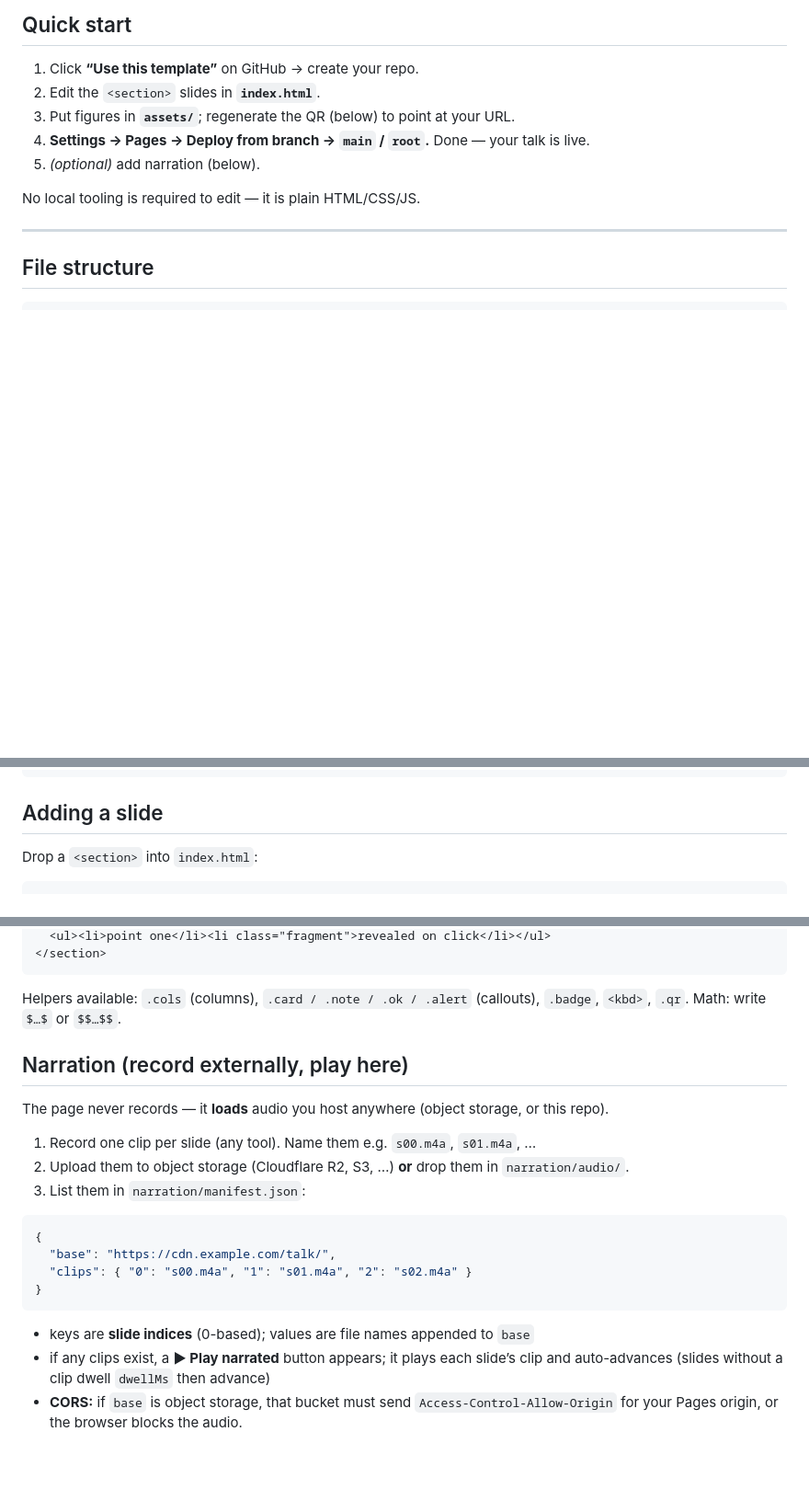
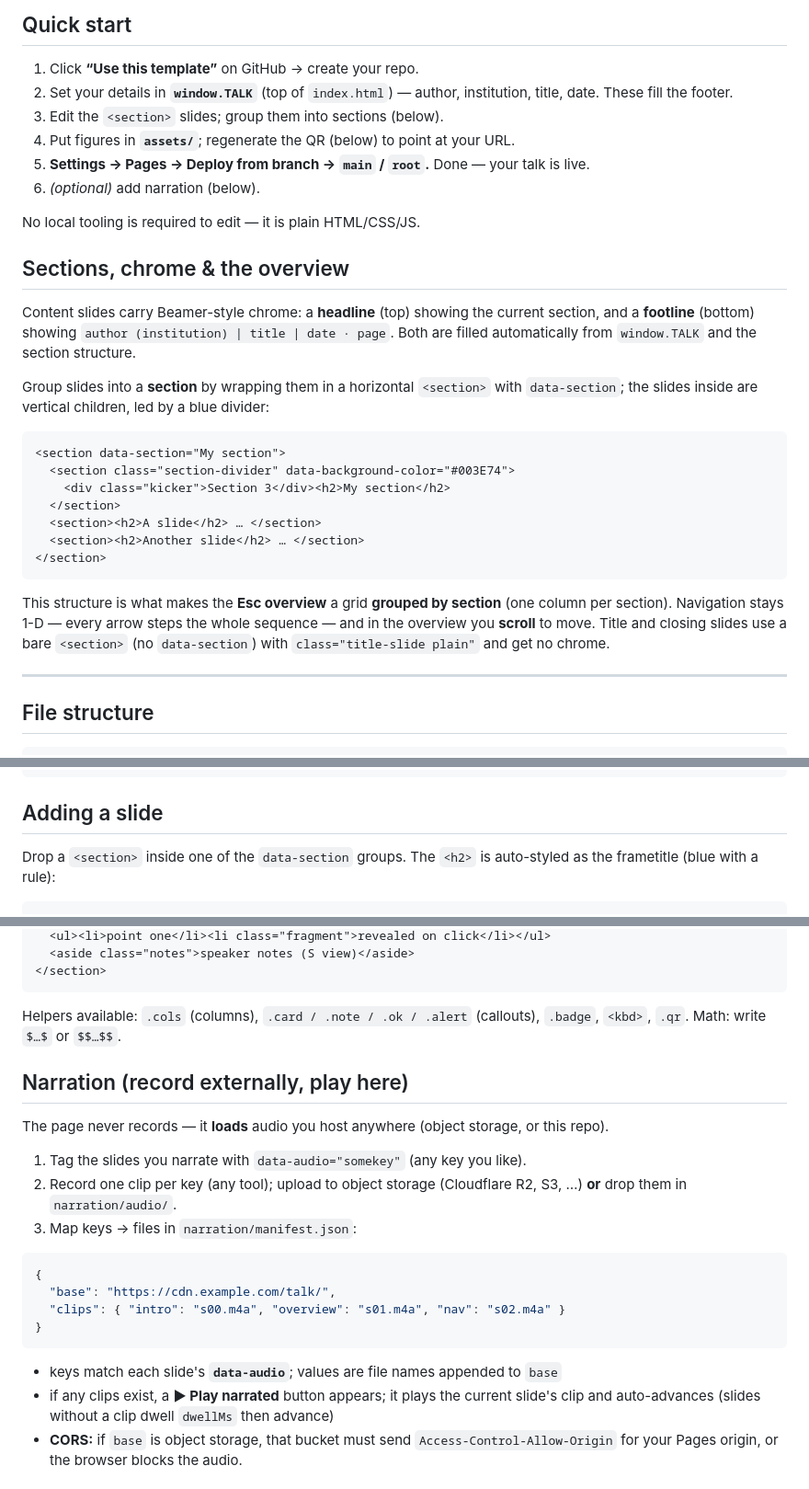
Before and after one commit to yueli901/talk-html-template, a Markdown page: README.md, 3 parts joined by grey strips. Shown at 92% size. Drawn GitHub-style; blank space fills up the shorter version.

Commit message:
docs: sections, window.TALK, data-audio narration keys
Co-Authored-By: Claude Opus 4.8 (1M context) <noreply@anthropic.com>

````diff
--- a/README.md
+++ b/README.md
@@ -32,12 +32,38 @@ Everything is **static** and **self-hosted** — no CDN, no build step, no serve
 ## Quick start
 
 1. Click **“Use this template”** on GitHub → create your repo.
-2. Edit the `<section>` slides in **`index.html`**.
-3. Put figures in **`assets/`**; regenerate the QR (below) to point at your URL.
-4. **Settings → Pages → Deploy from branch → `main` / `root`.** Done — your talk is live.
-5. *(optional)* add narration (below).
+2. Set your details in **`window.TALK`** (top of `index.html`) — author, institution,
+   title, date. These fill the footer.
+3. Edit the `<section>` slides; group them into sections (below).
+4. Put figures in **`assets/`**; regenerate the QR (below) to point at your URL.
+5. **Settings → Pages → Deploy from branch → `main` / `root`.** Done — your talk is live.
+6. *(optional)* add narration (below).
 
 No local tooling is required to edit — it is plain HTML/CSS/JS.
+
+## Sections, chrome & the overview
+
+Content slides carry Beamer-style chrome: a **headline** (top) showing the current
+section, and a **footline** (bottom) showing `author (institution) | title | date · page`.
+Both are filled automatically from `window.TALK` and the section structure.
+
+Group slides into a **section** by wrapping them in a horizontal `<section>` with
+`data-section`; the slides inside are vertical children, led by a blue divider:
+
+```html
+<section data-section="My section">
+  <section class="section-divider" data-background-color="#003E74">
+    <div class="kicker">Section 3</div><h2>My section</h2>
+  </section>
+  <section><h2>A slide</h2> … </section>
+  <section><h2>Another slide</h2> … </section>
+</section>
+```
+
+This structure is what makes the **Esc overview** a grid **grouped by section**
+(one column per section). Navigation stays 1-D — every arrow steps the whole
+sequence — and in the overview you **scroll** to move. Title and closing slides use a
+bare `<section>` (no `data-section`) with `class="title-slide plain"` and get no chrome.
 
 ---
 
@@ -59,7 +85,8 @@ slides.pdf                   the downloadable handout (see “PDF” below)
 
 ## Adding a slide
 
-Drop a `<section>` into `index.html`:
+Drop a `<section>` inside one of the `data-section` groups. The `<h2>` is auto-styled
+as the frametitle (blue with a rule):
 
 ```html
 <section>
@@ -67,4 +94,5 @@ Drop a `<section>` into `index.html`:
   <ul><li>point one</li><li class="fragment">revealed on click</li></ul>
+  <aside class="notes">speaker notes (S view)</aside>
 </section>
 ```
 
@@ -75,19 +103,20 @@ Helpers available: `.cols` (columns), `.card / .note / .ok / .alert` (callouts),
 
 The page never records — it **loads** audio you host anywhere (object storage, or this repo).
 
-1. Record one clip per slide (any tool). Name them e.g. `s00.m4a`, `s01.m4a`, …
-2. Upload them to object storage (Cloudflare R2, S3, …) **or** drop them in `narration/audio/`.
-3. List them in `narration/manifest.json`:
+1. Tag the slides you narrate with `data-audio="somekey"` (any key you like).
+2. Record one clip per key (any tool); upload to object storage (Cloudflare R2, S3, …)
+   **or** drop them in `narration/audio/`.
+3. Map keys → files in `narration/manifest.json`:
 
 ```json
 {
   "base": "https://cdn.example.com/talk/",
-  "clips": { "0": "s00.m4a", "1": "s01.m4a", "2": "s02.m4a" }
+  "clips": { "intro": "s00.m4a", "overview": "s01.m4a", "nav": "s02.m4a" }
 }
 ```
 
-- keys are **slide indices** (0-based); values are file names appended to `base`
-- if any clips exist, a **▶ Play narrated** button appears; it plays each slide’s clip
+- keys match each slide's **`data-audio`**; values are file names appended to `base`
+- if any clips exist, a **▶ Play narrated** button appears; it plays the current slide's clip
   and auto-advances (slides without a clip dwell `dwellMs` then advance)
 - **CORS:** if `base` is object storage, that bucket must send
   `Access-Control-Allow-Origin` for your Pages origin, or the browser blocks the audio.
````
Also changed, not shown: other parts of README.md (+1 -1 lines).
